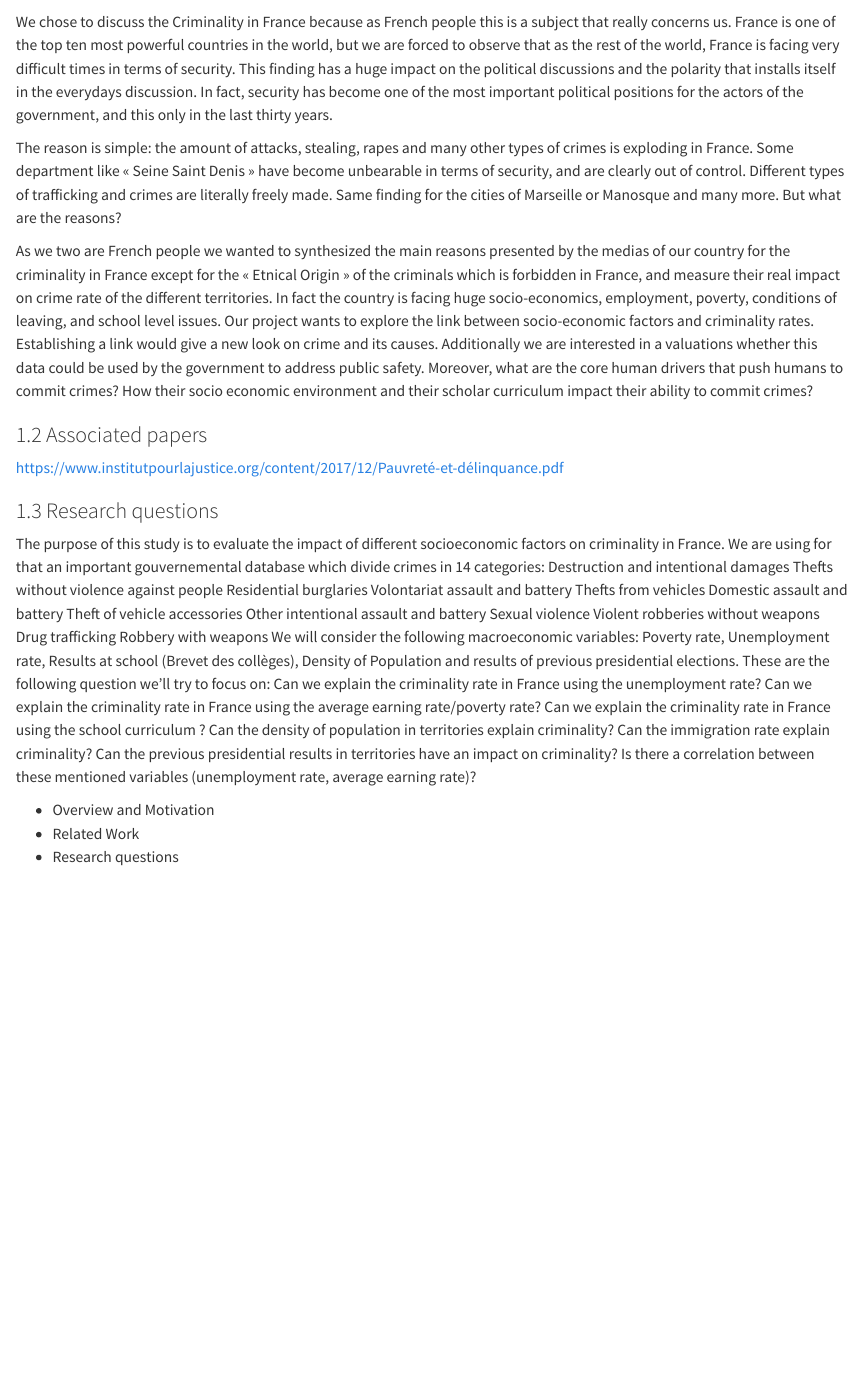
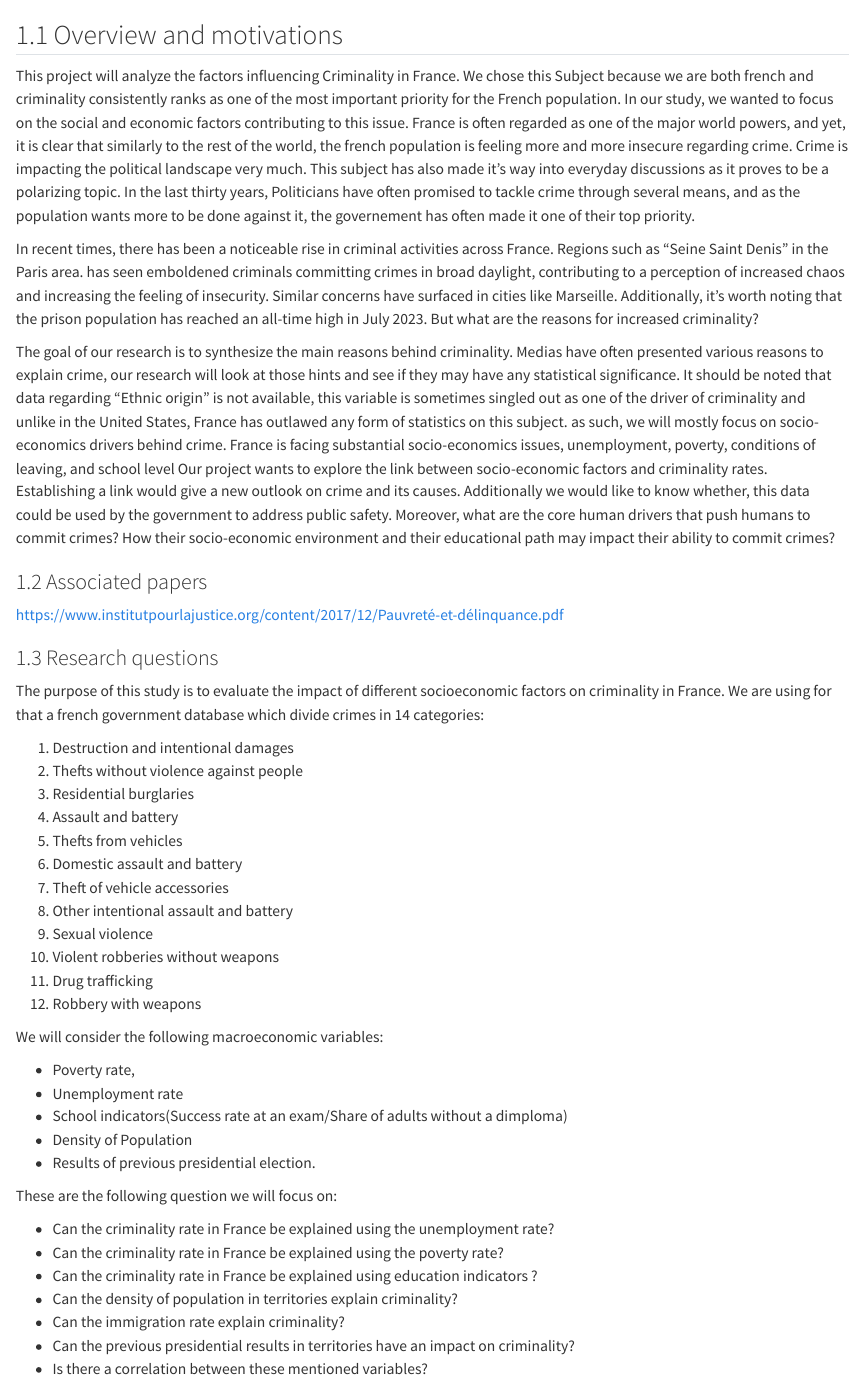
Before and after one commit to Elwin-Freudiger/Crime_ba, a Quarto document (Report/intro.qmd): the page in a window 1100 px wide, from 60 px down. Rendered offline with R 4.5, knitr and Pandoc in place of Quarto, with nearby package versions.

Commit message:
Testing markdown files in github

````diff
--- a/Report/intro.qmd
+++ b/Report/intro.qmd
@@ -11,35 +11,46 @@ source(here::here("scripts/setup.R"))
 ```
 
-We chose to discuss the Criminality in France because as French people
-this is a subject that really concerns us. France is one of the top ten
-most powerful countries in the world, but we are forced to observe that
-as the rest of the world, France is facing very difficult times in terms
-of security. This finding has a huge impact on the political discussions
-and the polarity that installs itself in the everydays discussion. In
-fact, security has become one of the most important political positions
-for the actors of the government, and this only in the last thirty
-years.
+## 1.1 Overview and motivations
 
-The reason is simple: the amount of attacks, stealing, rapes and many
-other types of crimes is exploding in France. Some department like «
-Seine Saint Denis » have become unbearable in terms of security, and are
-clearly out of control. Different types of trafficking and crimes are
-literally freely made. Same finding for the cities of Marseille or
-Manosque and many more. But what are the reasons?
+This project will analyze the factors influencing Criminality in France.
+We chose this Subject because we are both french and criminality
+consistently ranks as one of the most important priority for the French
+population. In our study, we wanted to focus on the social and economic
+factors contributing to this issue. France is often regarded as one of
+the major world powers, and yet, it is clear that similarly to the rest
+of the world, the french population is feeling more and more insecure
+regarding crime. Crime is impacting the political landscape very much.
+This subject has also made it's way into everyday discussions as it
+proves to be a polarizing topic. In the last thirty years, Politicians
+have often promised to tackle crime through several means, and as the
+population wants more to be done against it, the governement has often
+made it one of their top priority.
 
-As we two are French people we wanted to synthesized the main reasons
-presented by the medias of our country for the criminality in France
-except for the « Etnical Origin » of the criminals which is forbidden in
-France, and measure their real impact on crime rate of the different
-territories. In fact the country is facing huge socio-economics,
-employment, poverty, conditions of leaving, and school level issues. Our
-project wants to explore the link between socio-economic factors and
-criminality rates. Establishing a link would give a new look on crime
-and its causes. Additionally we are interested in a valuations whether
-this data could be used by the government to address public safety.
-Moreover, what are the core human drivers that push humans to commit
-crimes? How their socio economic environment and their scholar
-curriculum impact their ability to commit crimes?
+In recent times, there has been a noticeable rise in criminal activities
+across France. Regions such as "Seine Saint Denis" in the Paris area.
+has seen emboldened criminals committing crimes in broad daylight,
+contributing to a perception of increased chaos and increasing the
+feeling of insecurity. Similar concerns have surfaced in cities like
+Marseille. Additionally, it's worth noting that the prison population
+has reached an all-time high in July 2023. But what are the reasons for
+increased criminality?
+
+The goal of our research is to synthesize the main reasons behind
+criminality. Medias have often presented various reasons to explain
+crime, our research will look at those hints and see if they may have
+any statistical significance. It should be noted that data regarding
+"Ethnic origin" is not available, this variable is sometimes singled out
+as one of the driver of criminality and unlike in the United States,
+France has outlawed any form of statistics on this subject. as such, we
+will mostly focus on socio-economics drivers behind crime. France is
+facing substantial socio-economics issues, unemployment, poverty,
+conditions of leaving, and school level Our project wants to explore the
+link between socio-economic factors and criminality rates. Establishing
+a link would give a new outlook on crime and its causes. Additionally we
+would like to know whether, this data could be used by the government to
+address public safety. Moreover, what are the core human drivers that
+push humans to commit crimes? How their socio-economic environment and
+their educational path may impact their ability to commit crimes?
 
 ### 1.2 Associated papers
 
@@ -48,26 +59,41 @@ https://www.institutpourlajustice.org/content/2017/12/Pauvreté-et-délinquance.
 ### 1.3 Research questions
 
 The purpose of this study is to evaluate the impact of different
-socioeconomic factors on criminality in France. We are using for that an
-important gouvernemental database which divide crimes in 14 categories:
-Destruction and intentional damages Thefts without violence against
-people Residential burglaries Volontariat assault and battery Thefts
-from vehicles Domestic assault and battery Theft of vehicle accessories
-Other intentional assault and battery Sexual violence Violent robberies
-without weapons Drug trafficking Robbery with weapons We will consider
-the following macroeconomic variables: Poverty rate, Unemployment rate,
-Results at school (Brevet des collèges), Density of Population and
-results of previous presidential elections. These are the following
-question we'll try to focus on: Can we explain the criminality rate in
-France using the unemployment rate? Can we explain the criminality rate
-in France using the average earning rate/poverty rate? Can we explain
-the criminality rate in France using the school curriculum ? Can the
-density of population in territories explain criminality? Can the
-immigration rate explain criminality? Can the previous presidential
-results in territories have an impact on criminality? Is there a
-correlation between these mentioned variables (unemployment rate,
-average earning rate)?
+socioeconomic factors on criminality in France. We are using for that a
+french government database which divide crimes in 14 categories:
 
--   Overview and Motivation
--   Related Work
--   Research questions
+1.  Destruction and intentional damages
+2.  Thefts without violence against people
+3.  Residential burglaries
+4.  Assault and battery
+5.  Thefts from vehicles
+6.  Domestic assault and battery
+7.  Theft of vehicle accessories
+8.  Other intentional assault and battery
+9.  Sexual violence
+10. Violent robberies without weapons
+11. Drug trafficking
+12. Robbery with weapons
+
+We will consider the following macroeconomic variables:
+
+-   Poverty rate,
+-   Unemployment rate
+-   School indicators(Success rate at an exam/Share of adults without a
+    dimploma)
+-   Density of Population
+-   Results of previous presidential election.
+
+These are the following question we will focus on:
+
+-   Can the criminality rate in France be explained using the
+    unemployment rate?
+-   Can the criminality rate in France be explained using the poverty
+    rate?
+-   Can the criminality rate in France be explained using education
+    indicators ?
+-   Can the density of population in territories explain criminality?
+-   Can the immigration rate explain criminality?
+-   Can the previous presidential results in territories have an impact
+    on criminality?
+-   Is there a correlation between these mentioned variables?
````
Also changed, not shown: Report/report.qmd (+3 -3 lines), Report/intro.qmd (2 more changed lines).
